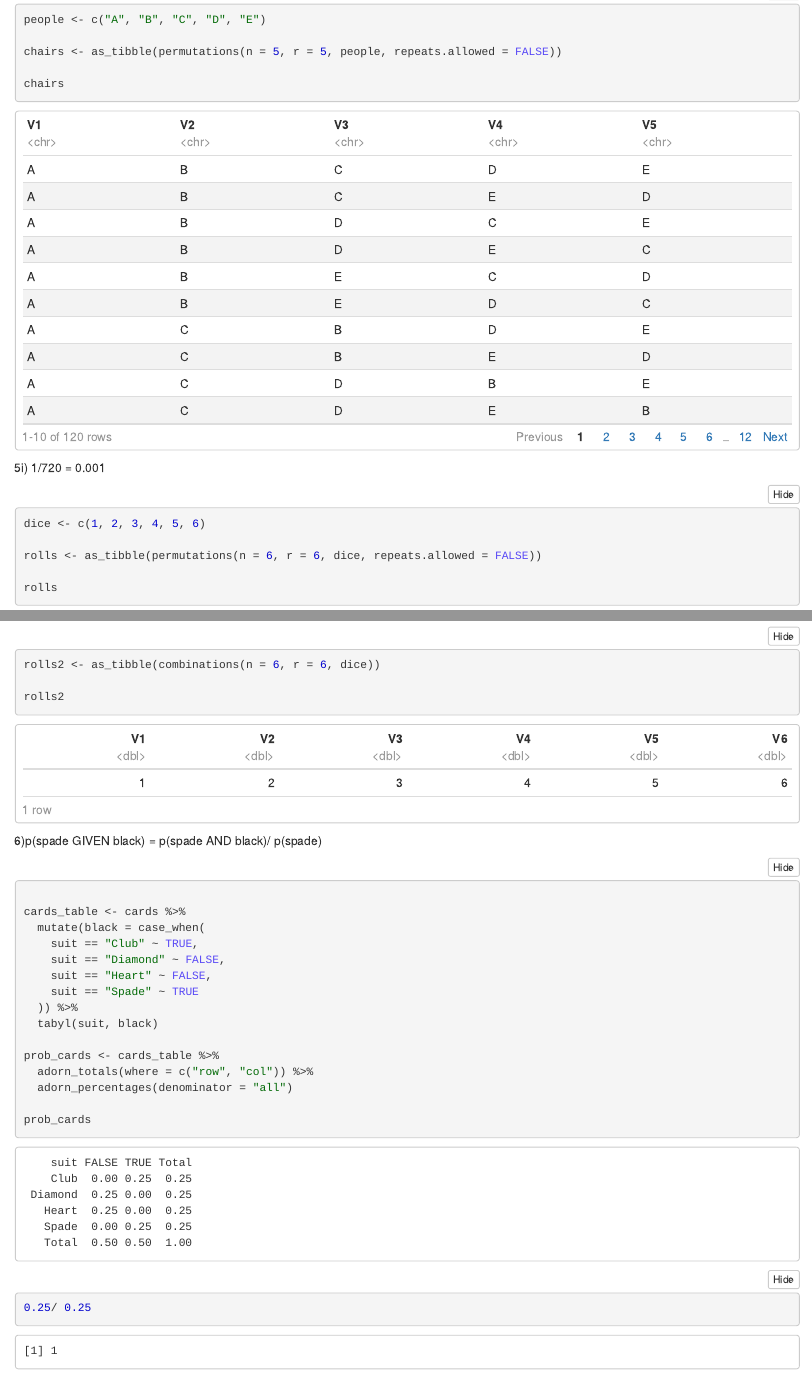
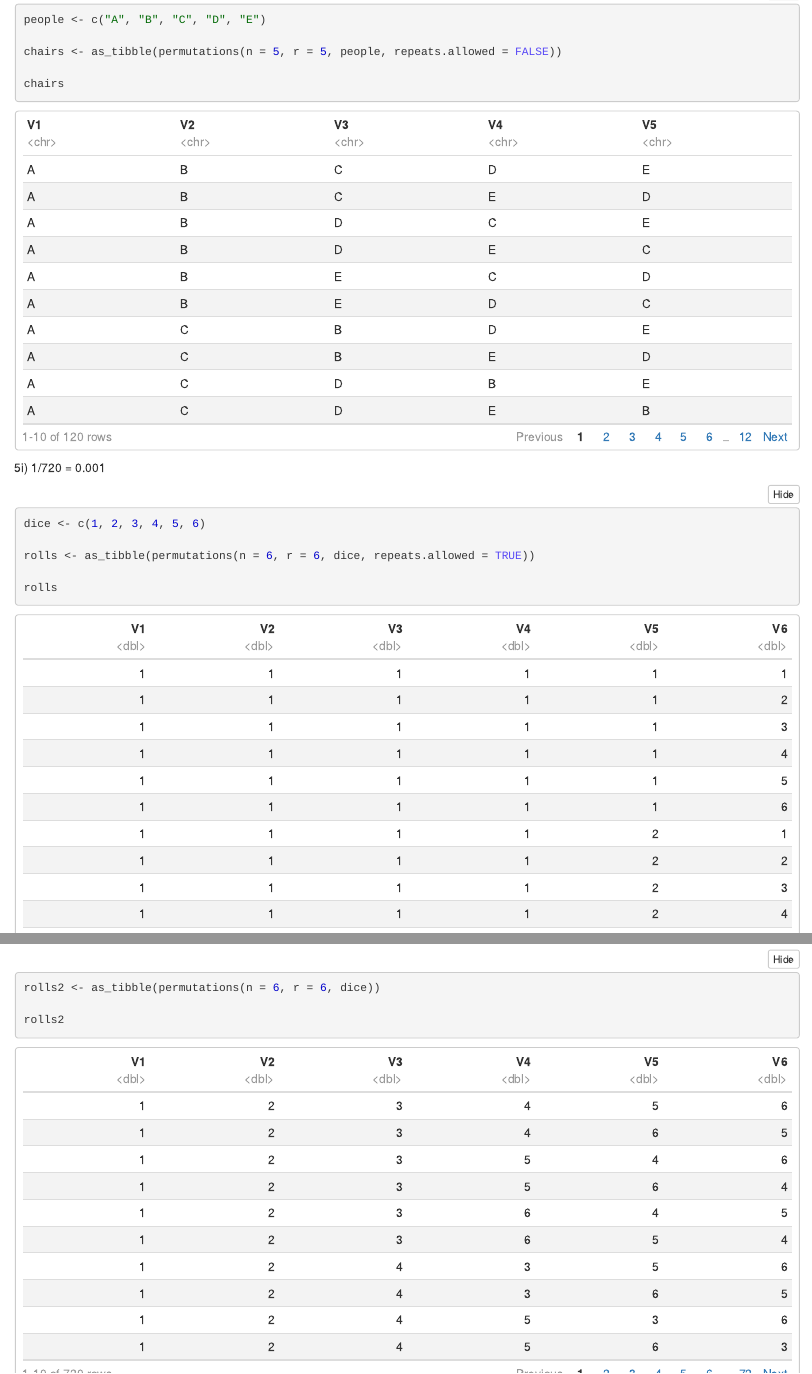
Before and after one commit to kashacepok2/CodeClan_homework_KashaCepok, an R Markdown document (week_06/W06D1 homework - probability.Rmd): the page in a window 1100 px wide, from 2870 px down, and a second part further down, joined at a grey line. The pictures show the output file week_06/W06D1 homework - probability.nb.html that the author committed with the source, opened offline.

Commit message:
W06D1 changes

````diff
--- a/week_06/W06D1 homework - probability.Rmd
+++ b/week_06/W06D1 homework - probability.Rmd
@@ -85,18 +85,18 @@ chairs
 ```{r}
 dice <- c(1, 2, 3, 4, 5, 6)
 
-rolls <- as_tibble(permutations(n = 6, r = 6, dice, repeats.allowed = FALSE))
+rolls <- as_tibble(permutations(n = 6, r = 6, dice, repeats.allowed = TRUE))
 
 rolls
 ```
 5ii)
 ```{r}
-rolls2 <- as_tibble(combinations(n = 6, r = 6, dice))
+rolls2 <- as_tibble(permutations(n = 6, r = 6, dice))
 
 rolls2
 ```
 
-6)p(spade GIVEN black) = p(spade AND black)/ p(spade)
+6)0.5
 
 ```{r}
 
@@ -116,5 +116,5 @@ prob_cards <- cards_table %>%
 prob_cards
 ```
 ```{r}
-0.25/ 0.25
+
 ```
````
Also changed, not shown: week_06/W06D1 homework - probability.nb.html, week_06/W06D1 homework - probability.Rmd (2 more changed lines).
